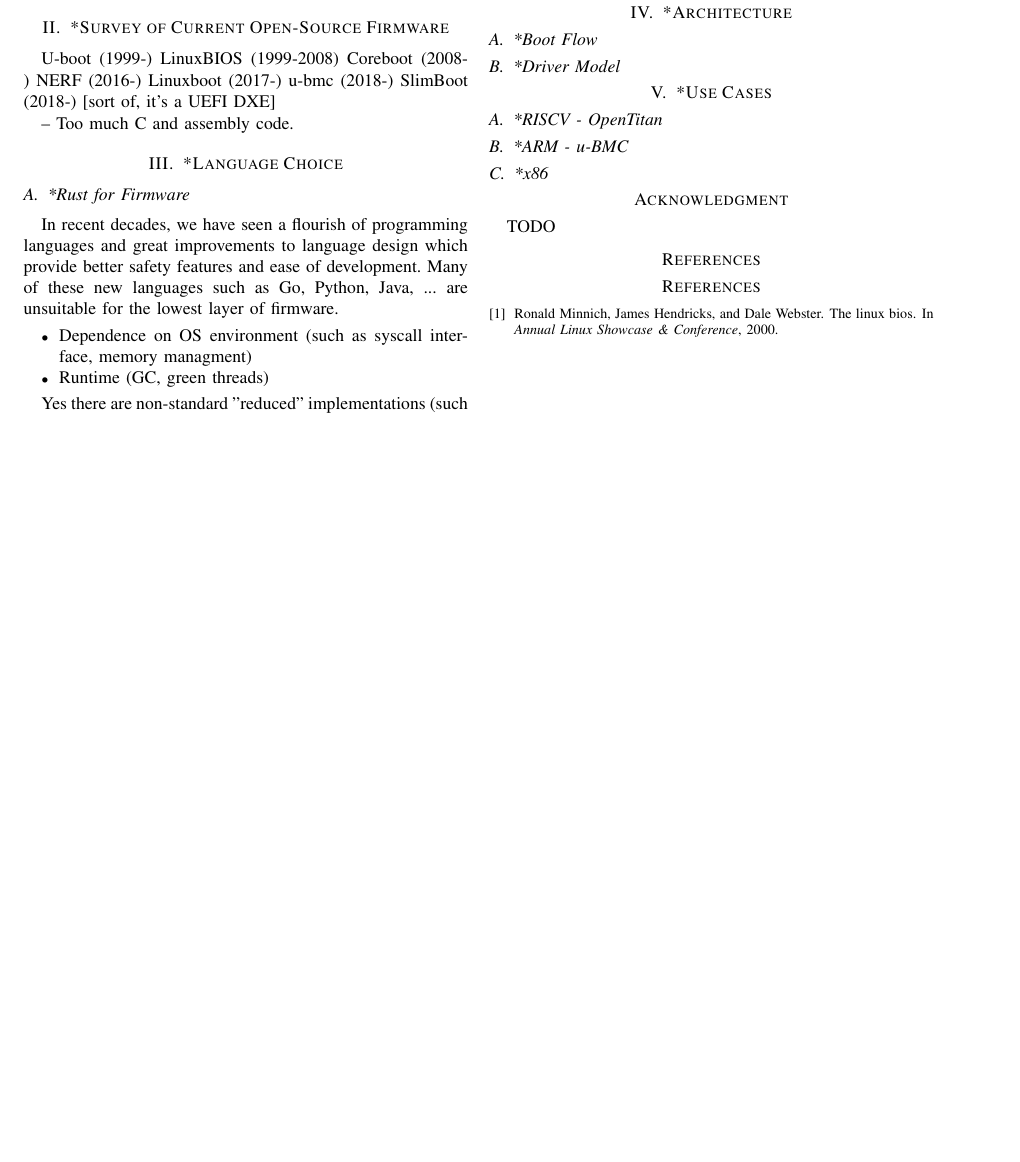
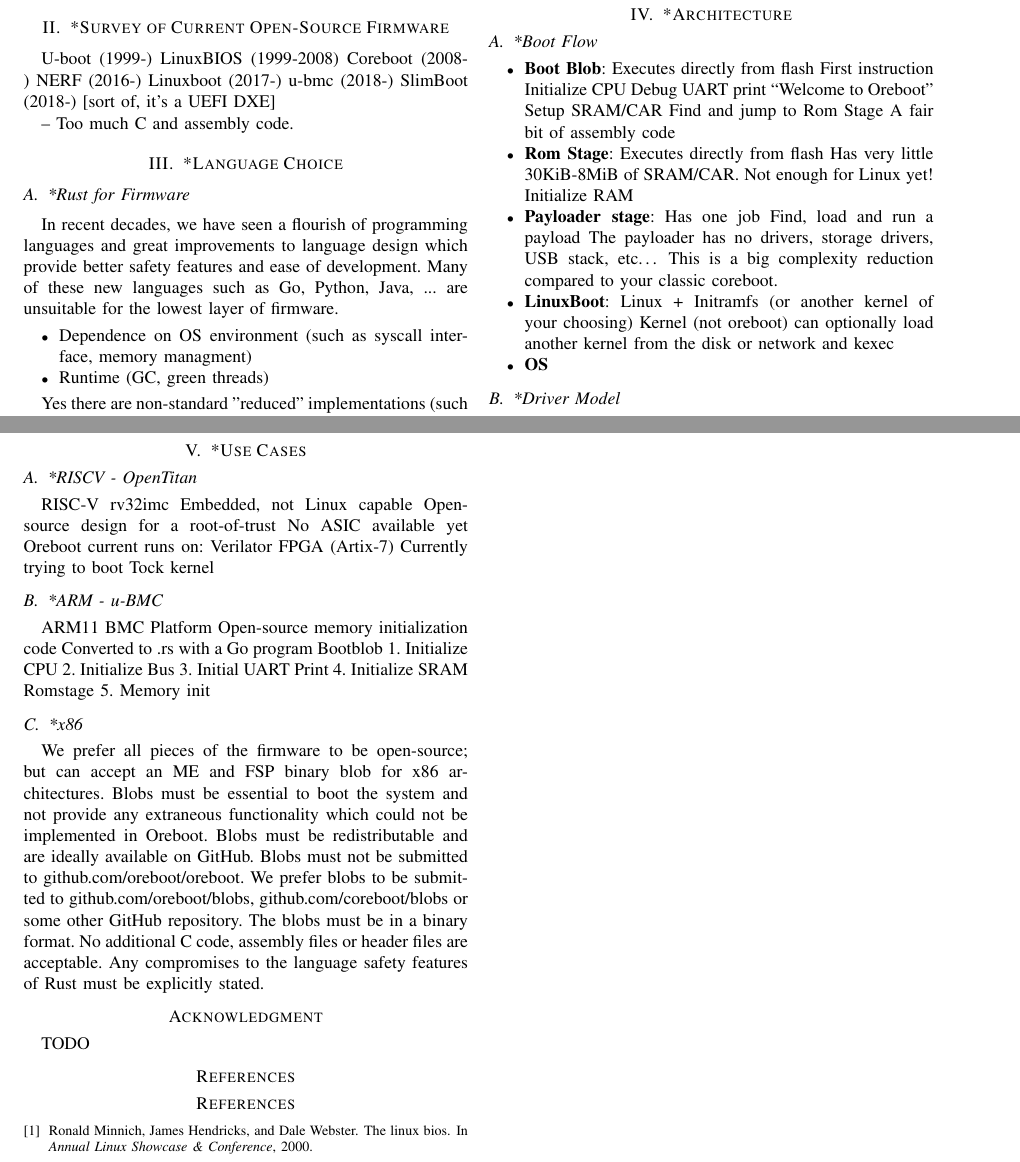
Before and after one commit to rminnich/oreboot-paper, a LaTeX paper (oreboot.tex): part of the page before the commit and two parts of pages 1 and 2 of 2 after it, the two joined at a grey line, cut so that both start at the same text, the shorter picture padded with empty space. Compiled offline with pdfLaTeX; a missing font is replaced by an installed copy or a similar font; a LaTeX package or settings file that is missing is left out.

Commit message:
Add rough outline

```diff
--- a/oreboot.tex
+++ b/oreboot.tex
@@ -98,3 +98,21 @@
 
 \subsection{*Boot Flow}
 
+\begin{itemize}
+    \item \textbf{Boot Blob}: Executes directly from flash
+First instruction
+Initialize CPU
+Debug UART print “Welcome to Oreboot”
+Setup SRAM/CAR
+Find and jump to Rom Stage
+A fair bit of assembly code
+    \item \textbf{Rom Stage}: Executes directly from flash
+Has very little ~30KiB-8MiB of SRAM/CAR. Not enough for Linux yet!
+Initialize RAM
+    \item \textbf{Payloader stage}: Has one job
+Find, load and run a payload
+The payloader has no drivers, storage drivers, USB stack, etc… This is a big complexity reduction compared to your classic coreboot.
+    \item \textbf{LinuxBoot}: Linux + Initramfs (or another kernel of your choosing)
+Kernel (not oreboot) can optionally load another kernel from the disk or network and kexec
+    \item \textbf{OS}
+\end{itemize}
@@ -104,9 +140,39 @@
 
 \subsection{*RISCV - OpenTitan}
 
+RISC-V rv32imc
+Embedded, not Linux capable
+Open-source design for a root-of-trust
+No ASIC available yet
+Oreboot current runs on:
+Verilator
+FPGA (Artix-7)
+Currently trying to boot Tock kernel
+
 \subsection{*ARM - u-BMC}
 
+ARM11
+BMC Platform
+Open-source memory initialization code
+Converted to .rs with a Go program
+Bootblob
+1. Initialize CPU
+2. Initialize Bus
+3. Initial UART Print
+4. Initialize SRAM
+Romstage
+5. Memory init
+
+
 \subsection{*x86}
+
+We prefer all pieces of the firmware to be open-source; but can accept an ME and FSP binary blob for x86 architectures.
+Blobs must be essential to boot the system and not provide any extraneous functionality which could not be implemented in Oreboot.
+Blobs must be redistributable and are ideally available on GitHub.
+Blobs must not be submitted to github.com/oreboot/oreboot. We prefer blobs to be submitted to github.com/oreboot/blobs, github.com/coreboot/blobs or some other GitHub repository.
+The blobs must be in a binary format. No additional C code, assembly files or header files are acceptable.
+Any compromises to the language safety features of Rust must be explicitly stated.
+
 
 \section*{Acknowledgment}
 
```
Also changed, not shown: oreboot.tex (18 more changed lines).
